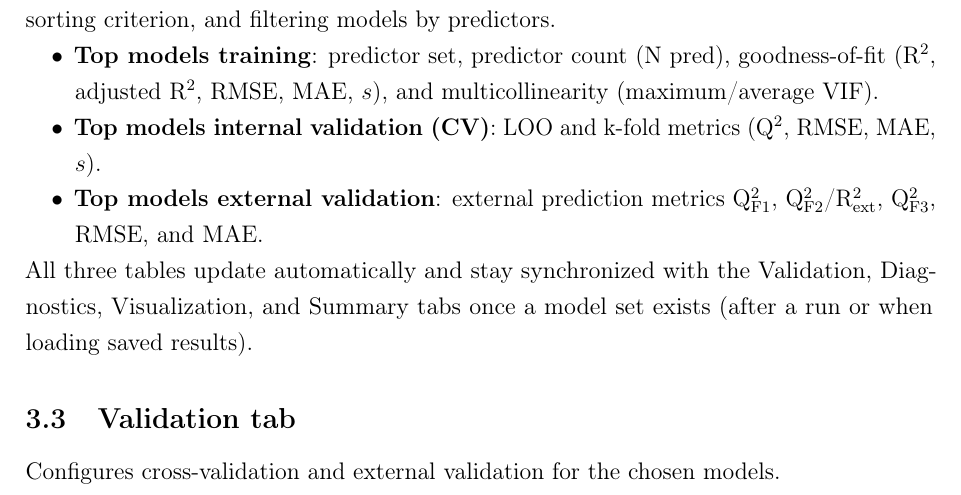
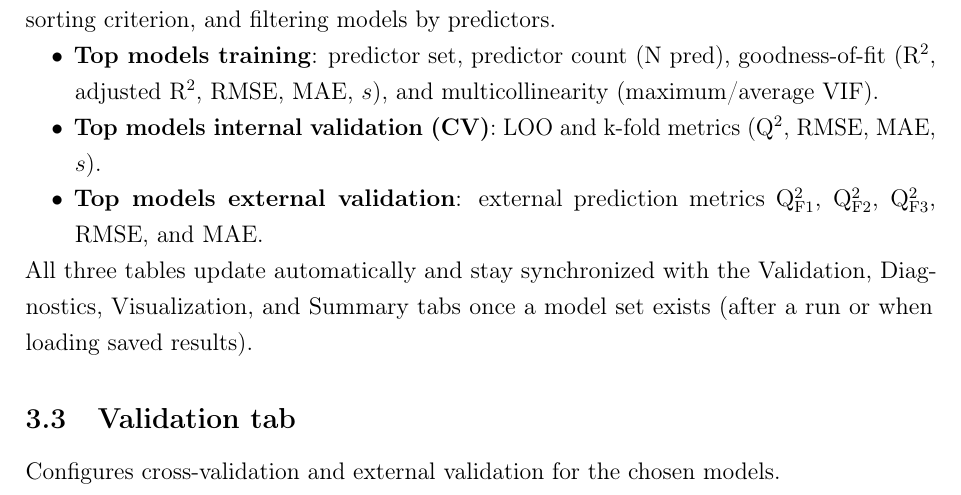
Before and after one commit to Jacksonalcazar/MLR-X, a LaTeX document (MLRX_manual.tex): part of page 7 of 15, cut so that both start at the same text. Compiled offline with pdfLaTeX.

Commit message:
Update external validation metrics label

```diff
--- a/MLRX_manual.tex
+++ b/MLRX_manual.tex
@@ -175,7 +175,7 @@ Displays three synchronized tables for training, internal validation, and extern
 \begin{itemize}
   \item \textbf{Top models training}: predictor set, predictor count (N pred), goodness-of-fit (R$^2$, adjusted R$^2$, RMSE, MAE, $s$), and multicollinearity (maximum/average VIF).
   \item \textbf{Top models internal validation (CV)}: LOO and k-fold metrics (Q$^2$, RMSE, MAE, $s$).
-  \item \textbf{Top models external validation}: external prediction metrics Q$^2_{\mathrm{F1}}$, Q$^2_{\mathrm{F2}}$/R$^2_{\mathrm{ext}}$, Q$^2_{\mathrm{F3}}$, RMSE, and MAE.
+  \item \textbf{Top models external validation}: external prediction metrics Q$^2_{\mathrm{F1}}$, Q$^2_{\mathrm{F2}}$, Q$^2_{\mathrm{F3}}$, RMSE, and MAE.
 \end{itemize}
 All three tables update automatically and stay synchronized with the Validation, Diagnostics, Visualization, and Summary tabs once a model set exists (after a run or when loading saved results).
 
```
